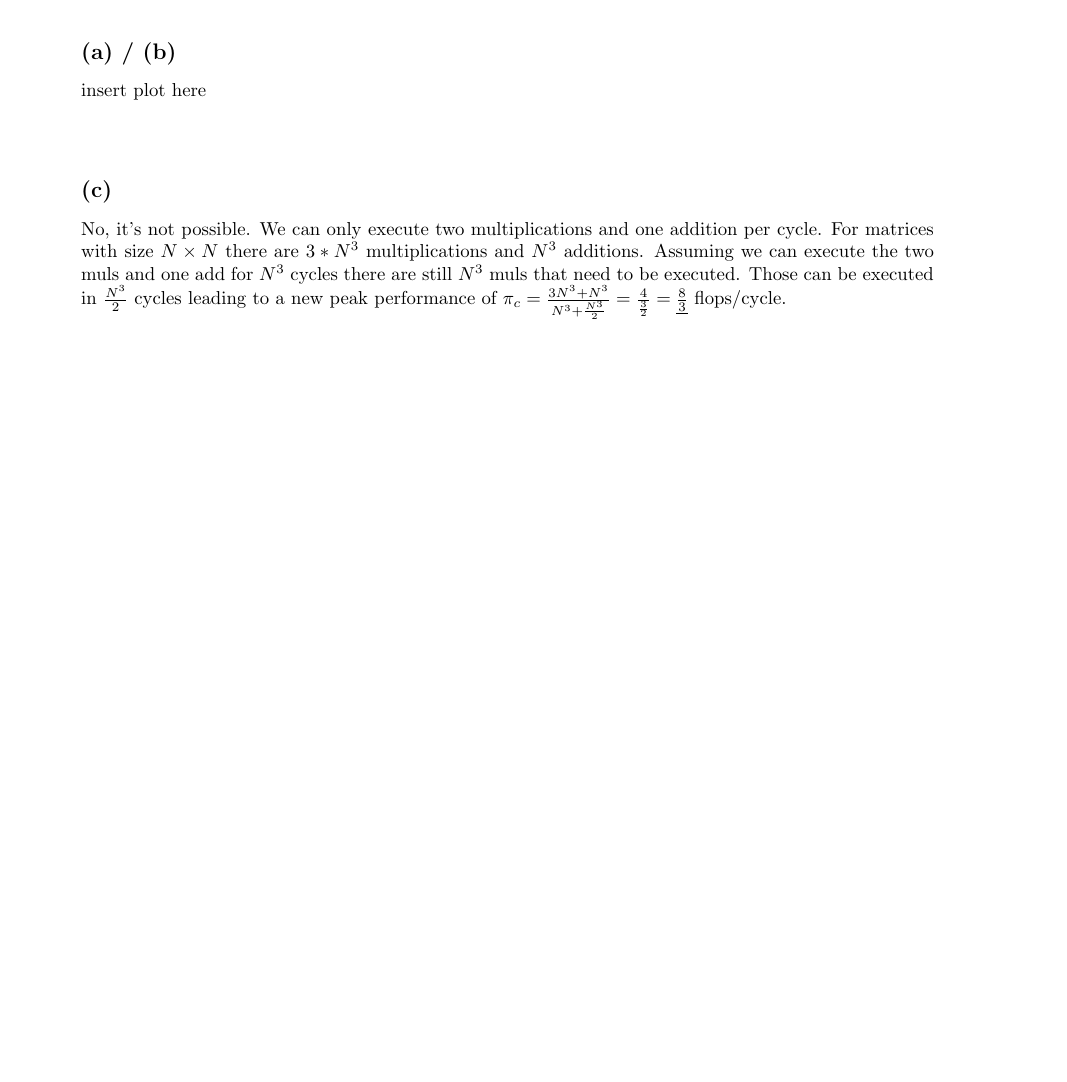
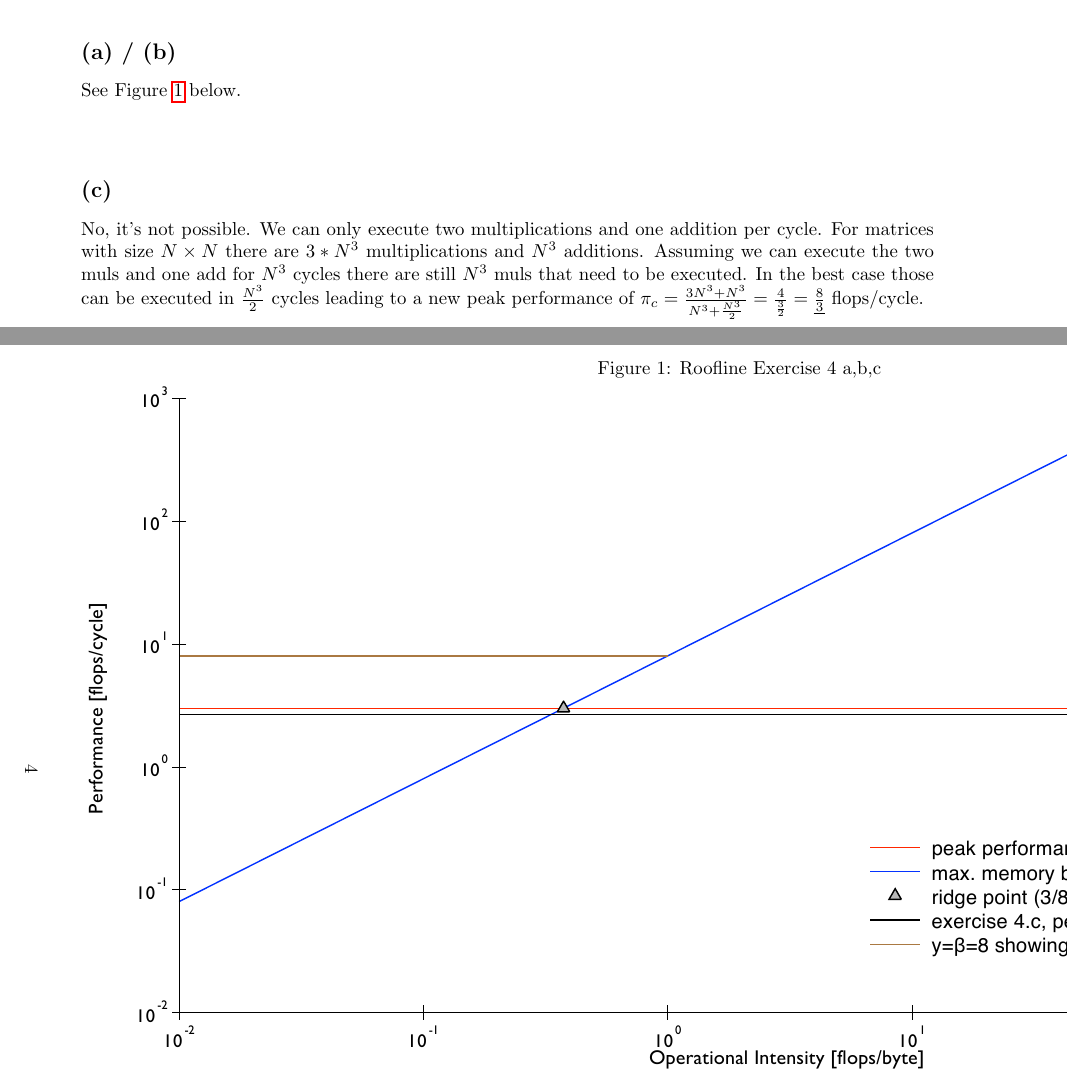
Before and after one commit to flurischt/htwfnc, a LaTeX problem sheet (assignment3/homework.tex): part of page 3 of 4 before the commit and two parts of pages 3 and 4 of 5 after it, the two joined at a grey line, cut so that both start at the same text, the shorter picture padded with empty space. Compiled offline with pdfLaTeX.

Commit message:
add plots

```diff
--- a/assignment3/homework.tex
+++ b/assignment3/homework.tex
@@ -11,6 +11,8 @@
 \usepackage{titlesec}
 \usepackage{graphicx}
 \usepackage{float}
+\graphicspath{ {plots/} }
+\usepackage{pdflscape}
 
 % kein einrücken bei neuen absätzen
 \setlength{\parindent}{0pt}
@@ -139,6 +141,12 @@ The cache miss rate is $\underline{1/5=0.2}$. Because the array is processed col
 \section*{Exercise 4 - Roofline}
 $\pi = 3$ flops/cycle and $\beta = 28*1024^3/(3.5*1000^3) = \textbf{8.5}$ \textbf{bytes/cycle ???}
 \subsection*{(a) / (b)}
-insert plot here
+
+See Figure \ref{roofline_plot} below.
+
 \subsection*{(c)}
-No, it's not possible. We can only execute two multiplications and one addition per cycle. For matrices with size $N \times N$ there are $3*N^3$ multiplications and $N^3$ additions. Assuming we can execute the two muls and one add for $N^3$ cycles there are still $N^3$ muls that need to be executed. Those can be executed in $\frac{N^3}{2}$ cycles leading to a new peak performance of $\pi_c= \frac{3N^3 + N^3}{N^3 + \frac{N^3}{2}}=\frac{4}{\frac{3}{2}}=\underline{\frac{8}{3}}$ flops/cycle.
+No, it's not possible. We can only execute two multiplications and one addition per cycle. For matrices with size $N \times N$ there are $3*N^3$ multiplications and $N^3$ additions. Assuming we can execute the two muls and one add for $N^3$ cycles there are still $N^3$ muls that need to be executed. In the best case those can be executed in $\frac{N^3}{2}$ cycles leading to a new peak performance of $\pi_c= \frac{3N^3 + N^3}{N^3 + \frac{N^3}{2}}=\frac{4}{\frac{3}{2}}=\underline{\frac{8}{3}}$ flops/cycle.
+
+\begin{landscape}
+\begin{figure}[H]
+\caption{Roofline Exercise 4 a,b,c}
@@ -145,3 +156,4 @@ No, it's not possible. We can only execute two multiplications and one addition
+\end{landscape}
 
 \subsection*{(d)}
 Aussuming N is sufficiently small such that the working set fits into cache the peak performance can be reached. There are 2 multiplications and one addition which is exactly what our cpu can execute per cycle.
```
Also changed, not shown: assignment3/plots/roofline.eps (added), assignment3/homework.tex (3 more changed lines), 7 other files.
